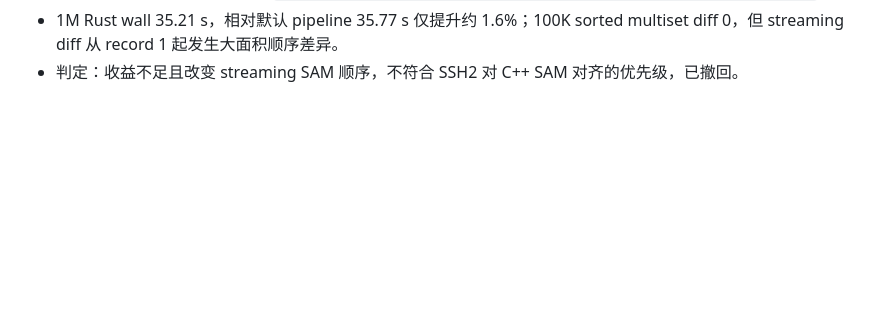
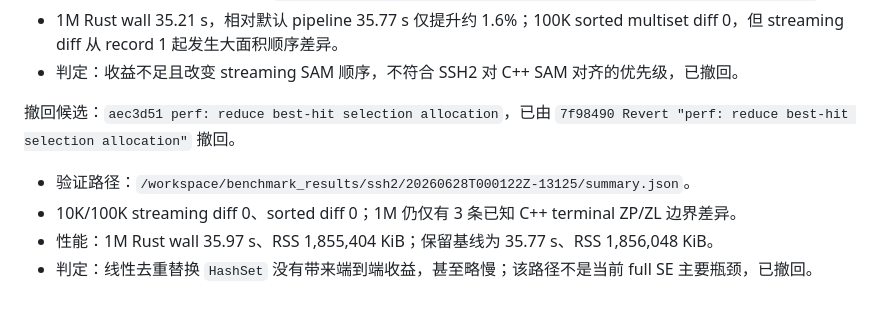
Before and after one commit to zhangducsu/bsmap-rs, a Markdown page: bsmap-rs/benchmark/SSH2_RRBS_Production_Optimization_Report.md, the part around the change. GitHub-like rendering; blank space fills up the shorter version.

Commit message:
docs: record SSH2 best-hit selection rollback

```diff
--- a/bsmap-rs/benchmark/SSH2_RRBS_Production_Optimization_Report.md
+++ b/bsmap-rs/benchmark/SSH2_RRBS_Production_Optimization_Report.md
@@ -283,3 +283,10 @@ pipeline 结论：
 - v11 10K/100K/1M 验证路径：`/workspace/benchmark_results/ssh2/20260627T234727Z-12600/summary.json`。
 - 1M Rust wall 35.21 s，相对默认 pipeline 35.77 s 仅提升约 1.6%；100K sorted multiset diff 0，但 streaming diff 从 record 1 起发生大面积顺序差异。
 - 判定：收益不足且改变 streaming SAM 顺序，不符合 SSH2 对 C++ SAM 对齐的优先级，已撤回。
+
+撤回候选：`aec3d51 perf: reduce best-hit selection allocation`，已由 `7f98490 Revert "perf: reduce best-hit selection allocation"` 撤回。
+
+- 验证路径：`/workspace/benchmark_results/ssh2/20260628T000122Z-13125/summary.json`。
+- 10K/100K streaming diff 0、sorted diff 0；1M 仍仅有 3 条已知 C++ terminal ZP/ZL 边界差异。
+- 性能：1M Rust wall 35.97 s、RSS 1,855,404 KiB；保留基线为 35.77 s、RSS 1,856,048 KiB。
+- 判定：线性去重替换 `HashSet` 没有带来端到端收益，甚至略慢；该路径不是当前 full SE 主要瓶颈，已撤回。
```
